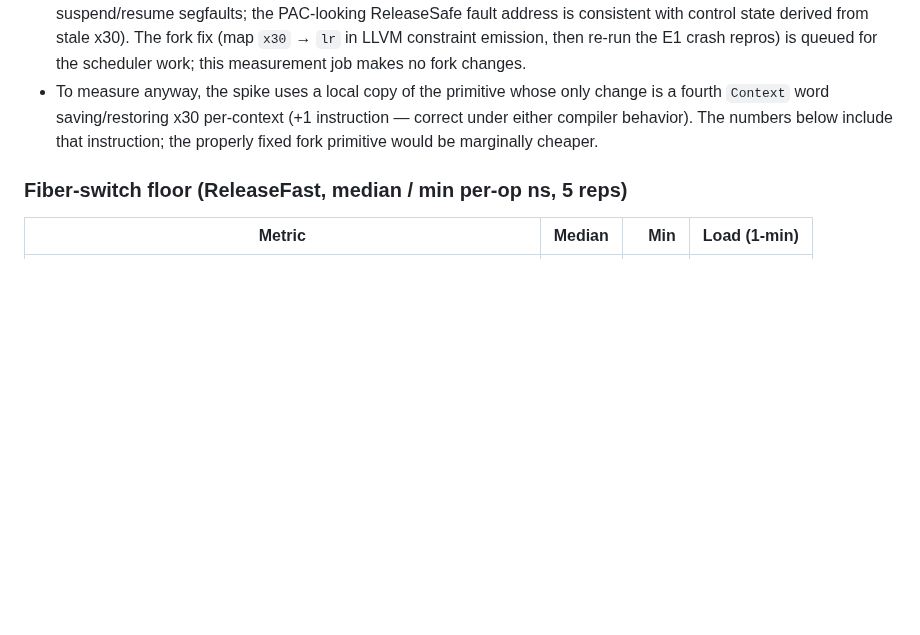
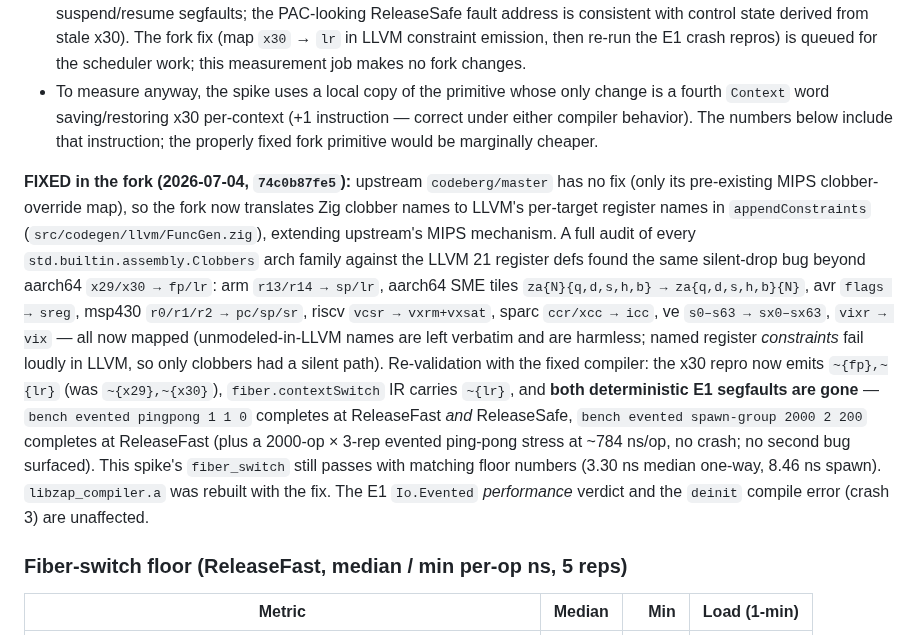
Before and after one commit to DockYard/zap, a Markdown page: docs/concurrency-bench-results.md, the part around the change. Drawn GitHub-style; blank space fills up the shorter version.

Commit message:
docs(e9): record fork x30/lr clobber fix + spike re-validation
Fork commit 74c0b87fe5 translates Zig asm clobber register names to
LLVM's per-target names (aarch64 x29/x30 -> fp/lr plus the full audit:
arm r13/r14, SME za tiles, avr, msp430, riscv vcsr, sparc ccr/xcc, ve).
Re-validated with the fixed compiler: both deterministic E1 Dispatch
segfaults (evented pingpong at ReleaseFast/ReleaseSafe, evented
spawn-group at ReleaseFast) are gone; the E9 fiber_switch spike still
passes with matching floor numbers.

```diff
--- a/docs/concurrency-bench-results.md
+++ b/docs/concurrency-bench-results.md
@@ -348,6 +348,29 @@ Building the spike surfaced a miscompilation that makes the fork's
   below include that instruction; the properly fixed fork primitive would be
   marginally cheaper.
 
+**FIXED in the fork (2026-07-04, `74c0b87fe5`):** upstream `codeberg/master`
+has no fix (only its pre-existing MIPS clobber-override map), so the fork now
+translates Zig clobber names to LLVM's per-target register names in
+`appendConstraints` (`src/codegen/llvm/FuncGen.zig`), extending upstream's
+MIPS mechanism. A full audit of every `std.builtin.assembly.Clobbers` arch
+family against the LLVM 21 register defs found the same silent-drop bug
+beyond aarch64 `x29/x30 → fp/lr`: arm `r13/r14 → sp/lr`, aarch64 SME tiles
+`za{N}{q,d,s,h,b} → za{q,d,s,h,b}{N}`, avr `flags → sreg`, msp430
+`r0/r1/r2 → pc/sp/sr`, riscv `vcsr → vxrm+vxsat`, sparc `ccr/xcc → icc`, ve
+`s0–s63 → sx0–sx63`, `vixr → vix` — all now mapped (unmodeled-in-LLVM names
+are left verbatim and are harmless; named register *constraints* fail loudly
+in LLVM, so only clobbers had a silent path). Re-validation with the fixed
+compiler: the x30 repro now emits `~{fp},~{lr}` (was `~{x29},~{x30}`),
+`fiber.contextSwitch` IR carries `~{lr}`, and **both deterministic E1
+segfaults are gone** — `bench evented pingpong 1 1 0` completes at
+ReleaseFast *and* ReleaseSafe, `bench evented spawn-group 2000 2 200`
+completes at ReleaseFast (plus a 2000-op × 3-rep evented ping-pong stress at
+~784 ns/op, no crash; no second bug surfaced). This spike's `fiber_switch`
+still passes with matching floor numbers (3.30 ns median one-way, 8.46 ns
+spawn). `libzap_compiler.a` was rebuilt with the fix. The E1 `Io.Evented`
+*performance* verdict and the `deinit` compile error (crash 3) are
+unaffected.
+
 ### Fiber-switch floor (ReleaseFast, median / min per-op ns, 5 reps)
 
 | Metric | Median | Min | Load (1-min) |
```
